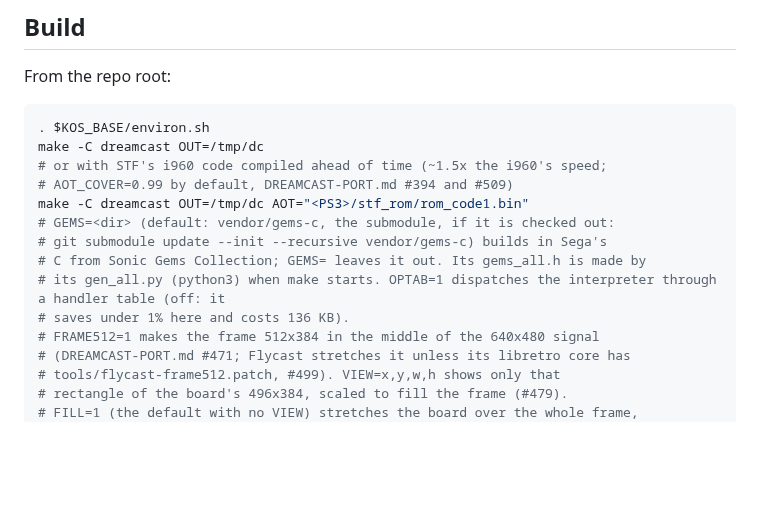
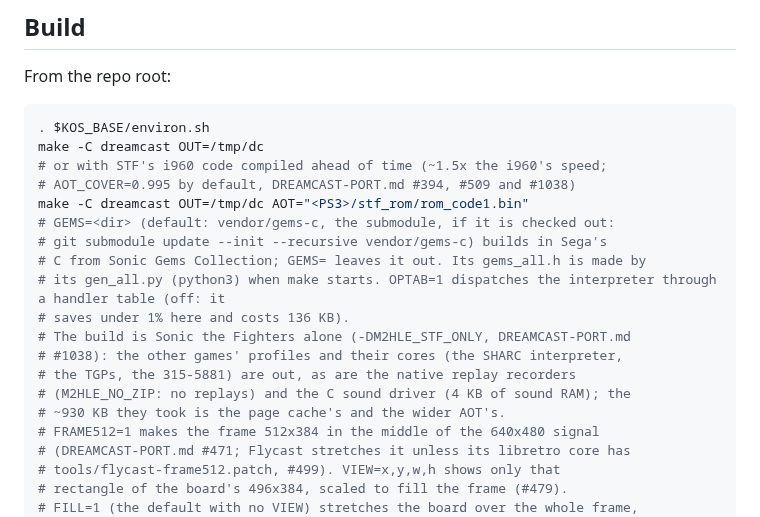
Before and after one commit to biggestsonicfan/m2-hle2, a Markdown page: dreamcast/README.md, the part around the change. Drawn GitHub-style; blank space fills up the shorter version.

```diff
--- a/dreamcast/README.md
+++ b/dreamcast/README.md
@@ -43,13 +43,18 @@ From the repo root:
 . $KOS_BASE/environ.sh
 make -C dreamcast OUT=/tmp/dc
 # or with STF's i960 code compiled ahead of time (~1.5x the i960's speed;
-# AOT_COVER=0.99 by default, DREAMCAST-PORT.md #394 and #509)
+# AOT_COVER=0.995 by default, DREAMCAST-PORT.md #394, #509 and #1038)
 make -C dreamcast OUT=/tmp/dc AOT="<PS3>/stf_rom/rom_code1.bin"
 # GEMS=<dir> (default: vendor/gems-c, the submodule, if it is checked out:
 # git submodule update --init --recursive vendor/gems-c) builds in Sega's
 # C from Sonic Gems Collection; GEMS= leaves it out. Its gems_all.h is made by
 # its gen_all.py (python3) when make starts. OPTAB=1 dispatches the interpreter through a handler table (off: it
 # saves under 1% here and costs 136 KB).
+# The build is Sonic the Fighters alone (-DM2HLE_STF_ONLY, DREAMCAST-PORT.md
+# #1038): the other games' profiles and their cores (the SHARC interpreter,
+# the TGPs, the 315-5881) are out, as are the native replay recorders
+# (M2HLE_NO_ZIP: no replays) and the C sound driver (4 KB of sound RAM); the
+# ~930 KB they took is the page cache's and the wider AOT's.
 # FRAME512=1 makes the frame 512x384 in the middle of the 640x480 signal
 # (DREAMCAST-PORT.md #471; Flycast stretches it unless its libretro core has
 # tools/flycast-frame512.patch, #499). VIEW=x,y,w,h shows only that
```
Also changed, not shown: DREAMCAST-PORT.md (+66 -3 lines).
